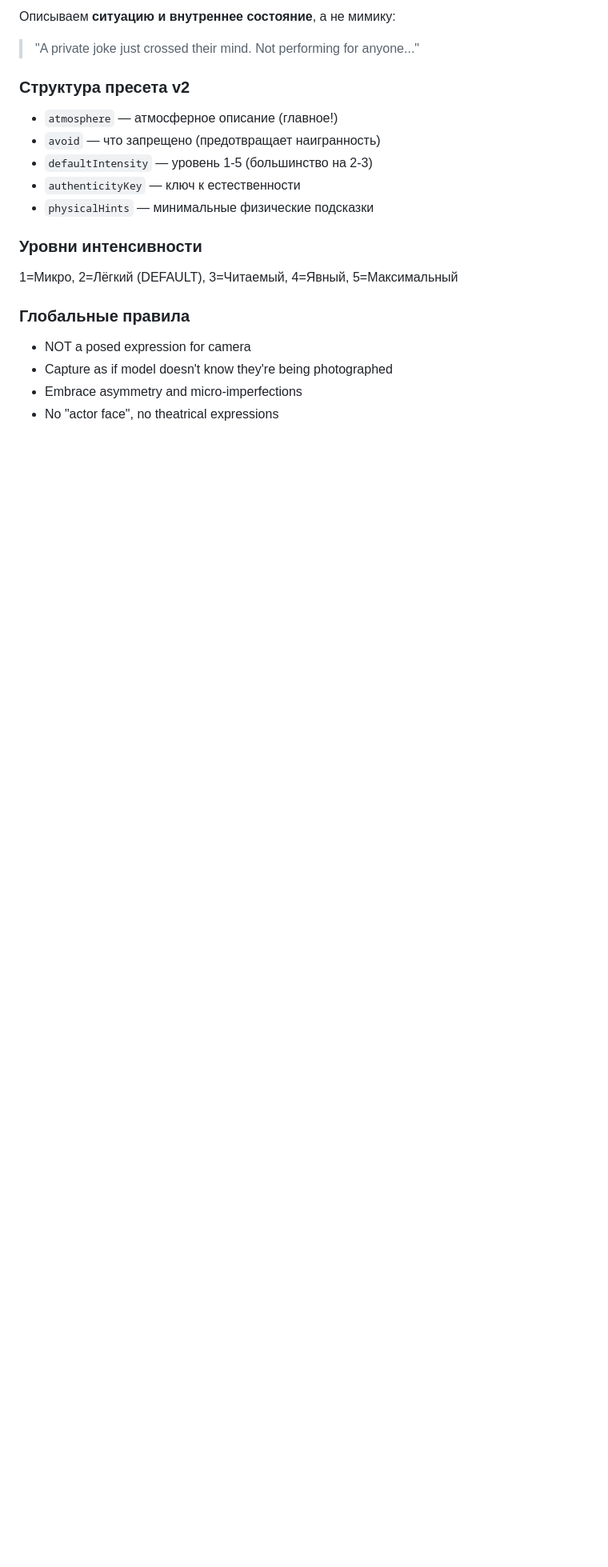
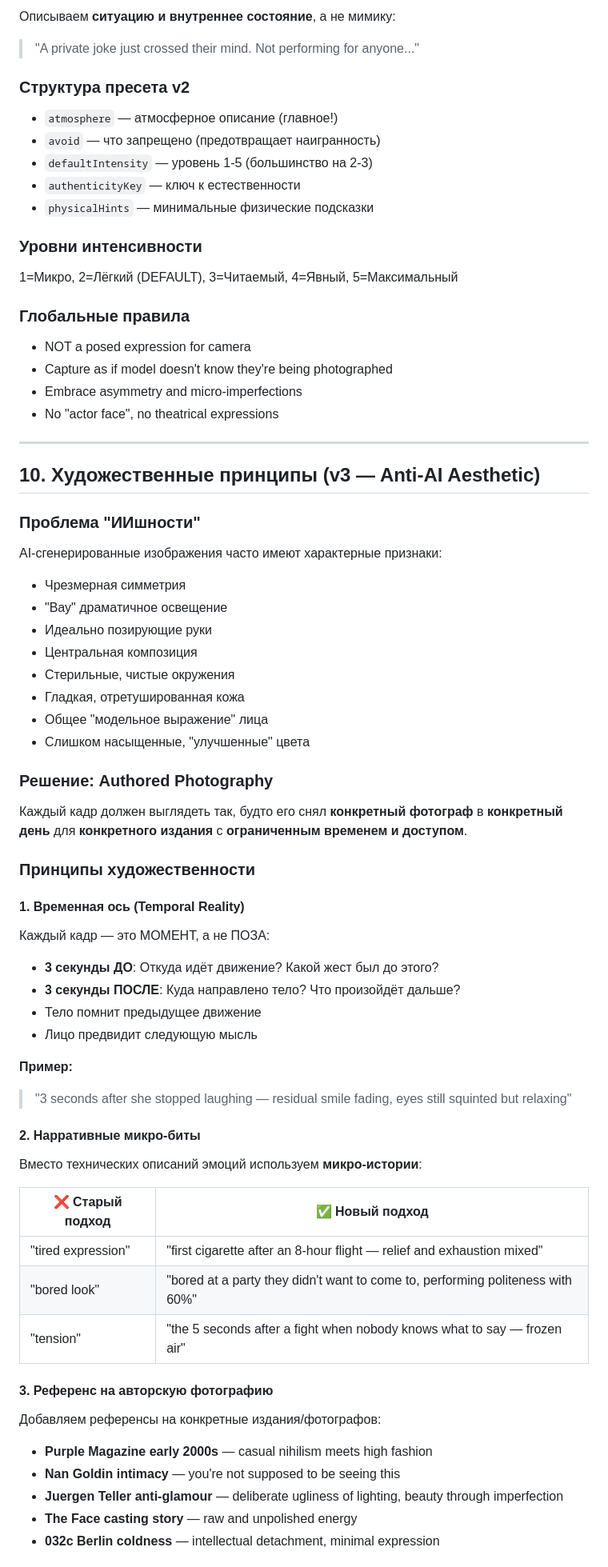
Before and after one commit to gaytaew/AIDA, a Markdown page: GENERATOR_SPEC.md, the part around one of its changes. Shown at 80% size. Drawn GitHub-style; blank space fills up the shorter version.

```diff
--- a/GENERATOR_SPEC.md
+++ b/GENERATOR_SPEC.md
@@ -548,3 +548,54 @@ Body contours must align with sketch. Limb angles must match exactly.
 - Capture as if model doesn't know they're being photographed
 - Embrace asymmetry and micro-imperfections
 - No "actor face", no theatrical expressions
+
+---
+
+## 10. Художественные принципы (v3 — Anti-AI Aesthetic)
+
+### Проблема "ИИшности"
+
+AI-сгенерированные изображения часто имеют характерные признаки:
+- Чрезмерная симметрия
+- "Вау" драматичное освещение
+- Идеально позирующие руки
+- Центральная композиция
+- Стерильные, чистые окружения
+- Гладкая, отретушированная кожа
+- Общее "модельное выражение" лица
+- Слишком насыщенные, "улучшенные" цвета
+
+### Решение: Authored Photography
+
+Каждый кадр должен выглядеть так, будто его снял **конкретный фотограф** в **конкретный день** для **конкретного издания** с **ограниченным временем и доступом**.
+
+### Принципы художественности
+
+#### 1. Временная ось (Temporal Reality)
+Каждый кадр — это МОМЕНТ, а не ПОЗА:
+- **3 секунды ДО**: Откуда идёт движение? Какой жест был до этого?
+- **3 секунды ПОСЛЕ**: Куда направлено тело? Что произойдёт дальше?
+- Тело помнит предыдущее движение
+- Лицо предвидит следующую мысль
+
+**Пример:**
+> "3 seconds after she stopped laughing — residual smile fading, eyes still squinted but relaxing"
+
+#### 2. Нарративные микро-биты
+Вместо технических описаний эмоций используем **микро-истории**:
+
+| ❌ Старый подход | ✅ Новый подход |
+|-----------------|-----------------|
+| "tired expression" | "first cigarette after an 8-hour flight — relief and exhaustion mixed" |
+| "bored look" | "bored at a party they didn't want to come to, performing politeness with 60%" |
+| "tension" | "the 5 seconds after a fight when nobody knows what to say — frozen air" |
+
+#### 3. Референс на авторскую фотографию
+Добавляем референсы на конкретные издания/фотографов:
+
+- **Purple Magazine early 2000s** — casual nihilism meets high fashion
+- **Nan Goldin intimacy** — you're not supposed to be seeing this
+- **Juergen Teller anti-glamour** — deliberate ugliness of lighting, beauty through imperfection
+- **The Face casting story** — raw and unpolished energy
+- **032c Berlin coldness** — intellectual detachment, minimal expression
+
```
Also changed, not shown: other parts of GENERATOR_SPEC.md (+48 -0 lines).
